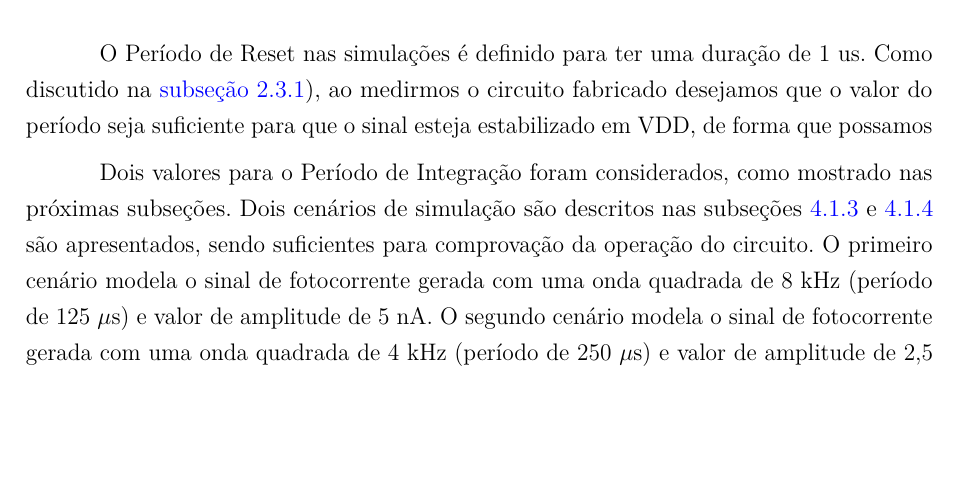
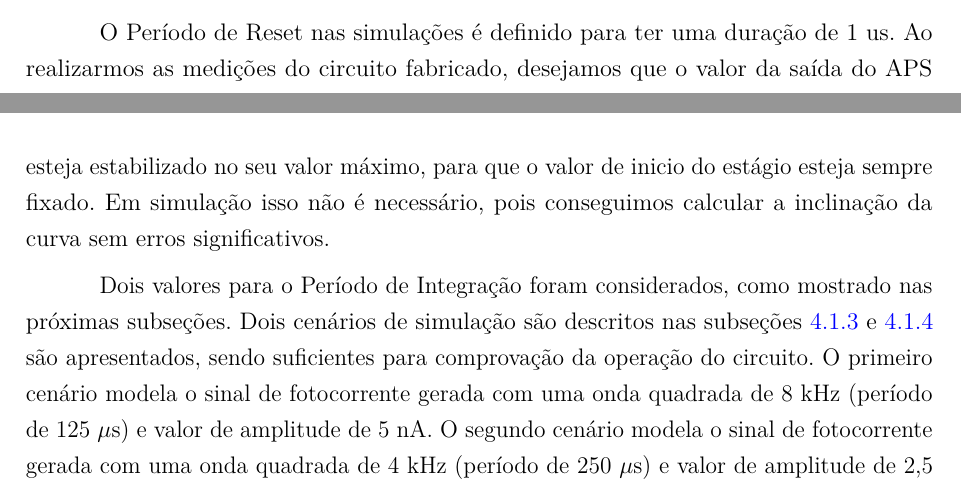
Before and after one commit to fmfs10/Trabalho-de-Conclusao-de-Curso, a LaTeX thesis (main.tex, which reads Resultados/Simulacoes.tex): part of page 76 of 100 before the commit and two parts of pages 75 and 76 of 100 after it, the two joined at a grey line, cut so that both start at the same text, the shorter picture padded with empty space. Compiled offline with pdfLaTeX.

Commit message:
Versão Final!!!

```diff
--- a/Resultados/Simulacoes.tex
+++ b/Resultados/Simulacoes.tex
@@ -29,7 +29,7 @@ Máximo & 30\\
 
 É avaliado qual a resposta do APS com a presença de uma fotocorrente. Para a simulação, foi considerado o modelo apresentado na \autoref{fig_APS_cap}, do qual há uma fonte de corrente em paralelo a um diodo representando a fotogeração. A corrente \textit{Iref} considerada foi de $500$ nA, fornecida pelo bloco \textit{current\_mirror\_nmos}.
 
-O Período de Reset nas simulações é definido para ter uma duração de $1$ us. Como discutido na \autoref{secao_amostrando}), ao medirmos o circuito fabricado desejamos que o valor do período seja suficiente para que o sinal esteja estabilizado em VDD, de forma que possamos
+O Período de Reset nas simulações é definido para ter uma duração de $1$ us. Ao realizarmos as medições do circuito fabricado, desejamos que o valor da saída do APS esteja estabilizado no seu valor máximo, para que o valor de inicio do estágio esteja sempre fixado. Em simulação isso não é necessário, pois conseguimos calcular a inclinação da curva sem erros significativos.
 
 Dois valores para o Período de Integração foram considerados, como mostrado nas próximas subseções.
 Dois cenários de simulação são descritos nas subseções \ref{sub_sec121} e \ref{sub_sec247} são apresentados, sendo suficientes para comprovação da operação do circuito. O primeiro cenário modela o sinal de fotocorrente gerada com uma onda quadrada de 8 kHz (período de 125 $\mu$s) e valor de amplitude de 5 nA. O segundo cenário modela o sinal de fotocorrente gerada com uma onda quadrada de 4 kHz (período de 250 $\mu$s) e valor de amplitude de 2,5 nA. Esses e outros valores de corrente fotogeradas sugeridos pelo trabalho \cite{LidianeCampos} foram testados na topologia implementada.
```
